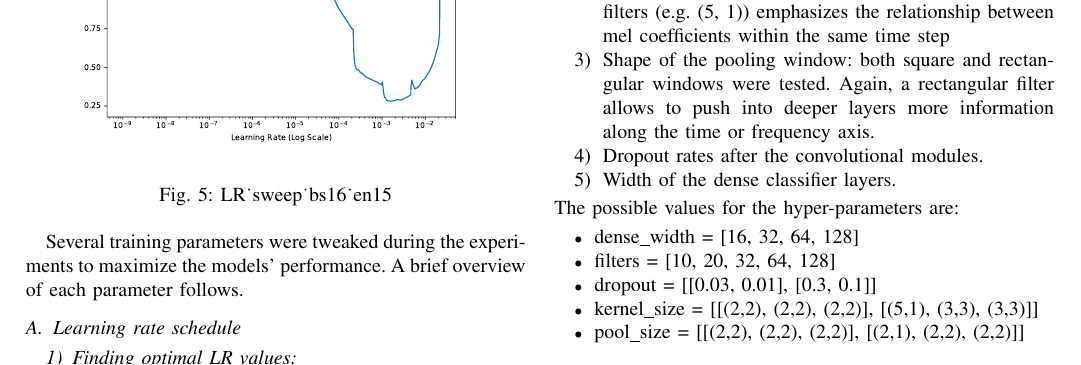
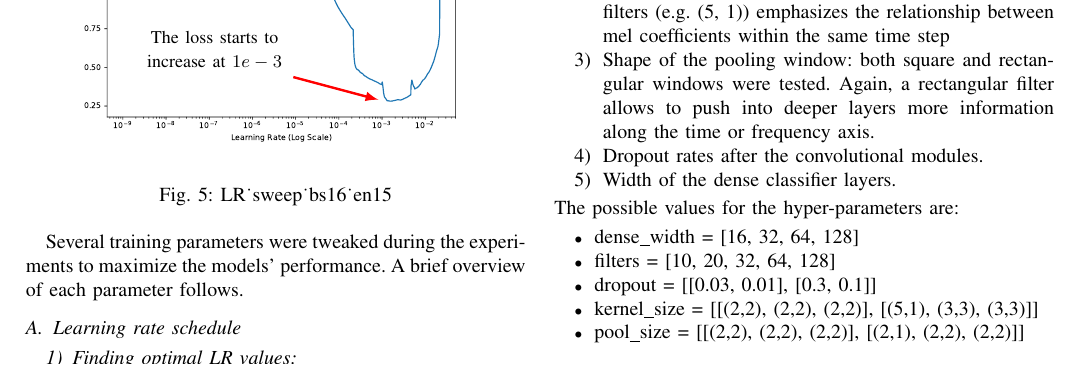
Before and after one commit to Pitrified/hda-speech-recog, a LaTeX paper (report/report.tex, which reads report/model.tex): part of page 3 of 7, cut so that both start at the same text. Compiled offline with pdfLaTeX.

Commit message:
Add second arrow to LR sweep plot

```diff
--- a/report/model.tex
+++ b/report/model.tex
@@ -211,7 +211,12 @@ A brief overview of each parameter follows.
         \draw[latex-, very thick,red] (4.3,6.4) -- ++(-1,-1.2)
             % node[left,black,fill=white]{\small Voltage source};
             % node[below left, black, fill=white, text width=2.5cm]{\small The loss starts to drop at $1e-5$};
-            node[below, black, fill=white, text width=2.5cm]{\small The loss starts to drop at $1e-5$};
+            node[below, black, fill=white, text width=2.5cm, align=center]{\small The loss starts to drop at $1e-5$};
+
+        \draw[latex-, very thick,red] (5.9,1.3) -- ++(-1.5,0.4)
+            % node[left,black,fill=white]{\small Voltage source};
+            % node[below left, black, fill=white, text width=2.5cm]{\small The loss starts to drop at $1e-5$};
+            node[above left, black, fill=white, text width=2.5cm, align=center]{\small The loss starts to increase at $1e-3$};
 
     \end{tikzpicture}
 
```
